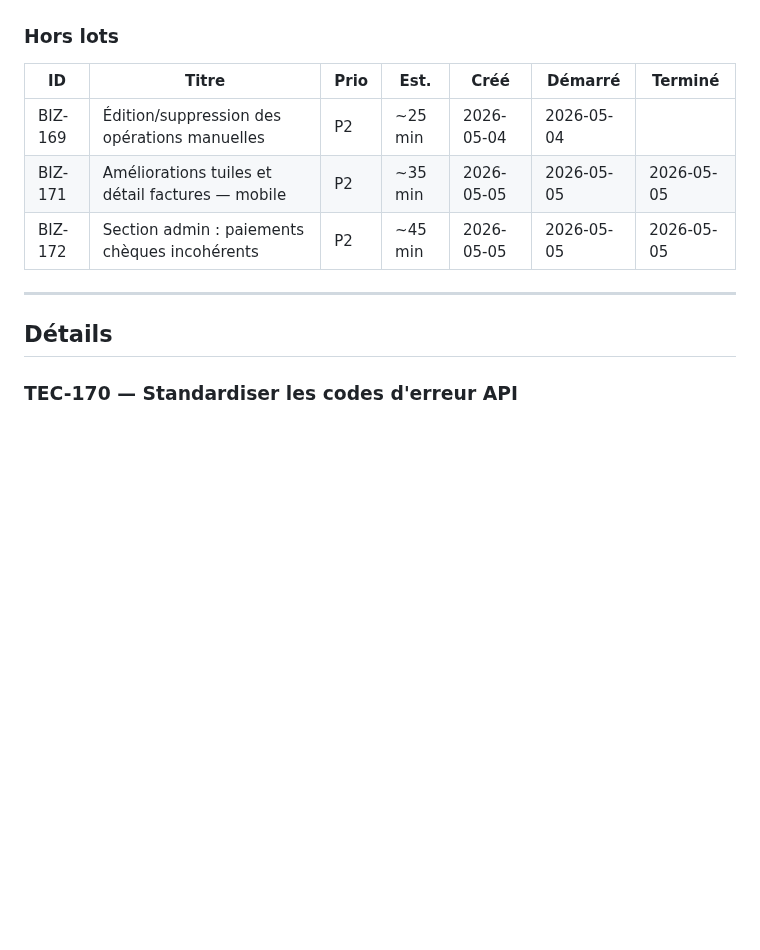
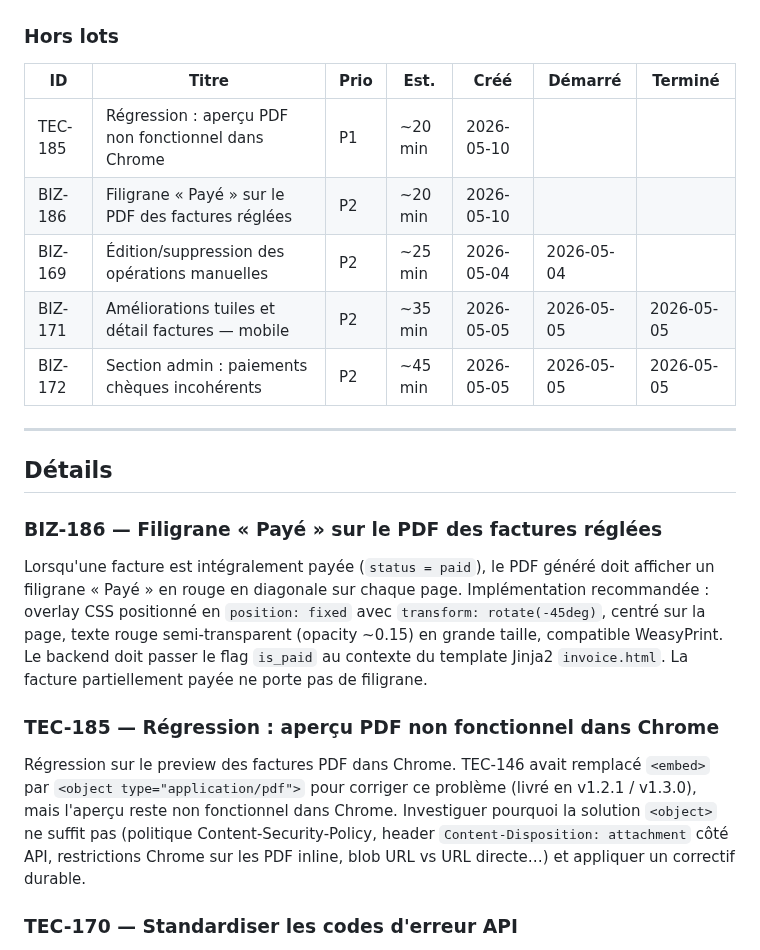
Before and after one commit to davidp57/solde, a Markdown page: doc/backlog.md, the part around the change. GitHub-like rendering; blank space fills up the shorter version.

Commit message:
docs(backlog): add new tasks for PDF watermark and PDF preview regression

```diff
--- a/doc/backlog.md
+++ b/doc/backlog.md
@@ -60,6 +60,8 @@ Facteur de marge actuel : **1,00** (0%) — inchangé (voir note CR2).
 
 | ID | Titre | Prio | Est. | Créé | Démarré | Terminé |
 | --- | --- | --- | --- | --- | --- | --- |
+| TEC-185 | Régression : aperçu PDF non fonctionnel dans Chrome | P1 | ~20 min | 2026-05-10 | | |
+| BIZ-186 | Filigrane « Payé » sur le PDF des factures réglées | P2 | ~20 min | 2026-05-10 | | |
 | BIZ-169 | Édition/suppression des opérations manuelles | P2 | ~25 min | 2026-05-04 | 2026-05-04 | |
 | BIZ-171 | Améliorations tuiles et détail factures — mobile | P2 | ~35 min | 2026-05-05 | 2026-05-05 | 2026-05-05 |
 | BIZ-172 | Section admin : paiements chèques incohérents | P2 | ~45 min | 2026-05-05 | 2026-05-05 | 2026-05-05 |
@@ -67,6 +69,14 @@ Facteur de marge actuel : **1,00** (0%) — inchangé (voir note CR2).
 ---
 
 ## Détails
+
+### BIZ-186 — Filigrane « Payé » sur le PDF des factures réglées
+
+Lorsqu'une facture est intégralement payée (`status = paid`), le PDF généré doit afficher un filigrane « Payé » en rouge en diagonale sur chaque page. Implémentation recommandée : overlay CSS positionné en `position: fixed` avec `transform: rotate(-45deg)`, centré sur la page, texte rouge semi-transparent (opacity ~0.15) en grande taille, compatible WeasyPrint. Le backend doit passer le flag `is_paid` au contexte du template Jinja2 `invoice.html`. La facture partiellement payée ne porte pas de filigrane.
+
+### TEC-185 — Régression : aperçu PDF non fonctionnel dans Chrome
+
+Régression sur le preview des factures PDF dans Chrome. TEC-146 avait remplacé `<embed>` par `<object type="application/pdf">` pour corriger ce problème (livré en v1.2.1 / v1.3.0), mais l'aperçu reste non fonctionnel dans Chrome. Investiguer pourquoi la solution `<object>` ne suffit pas (politique Content-Security-Policy, header `Content-Disposition: attachment` côté API, restrictions Chrome sur les PDF inline, blob URL vs URL directe…) et appliquer un correctif durable.
 
 ### TEC-170 — Standardiser les codes d'erreur API
 
```
